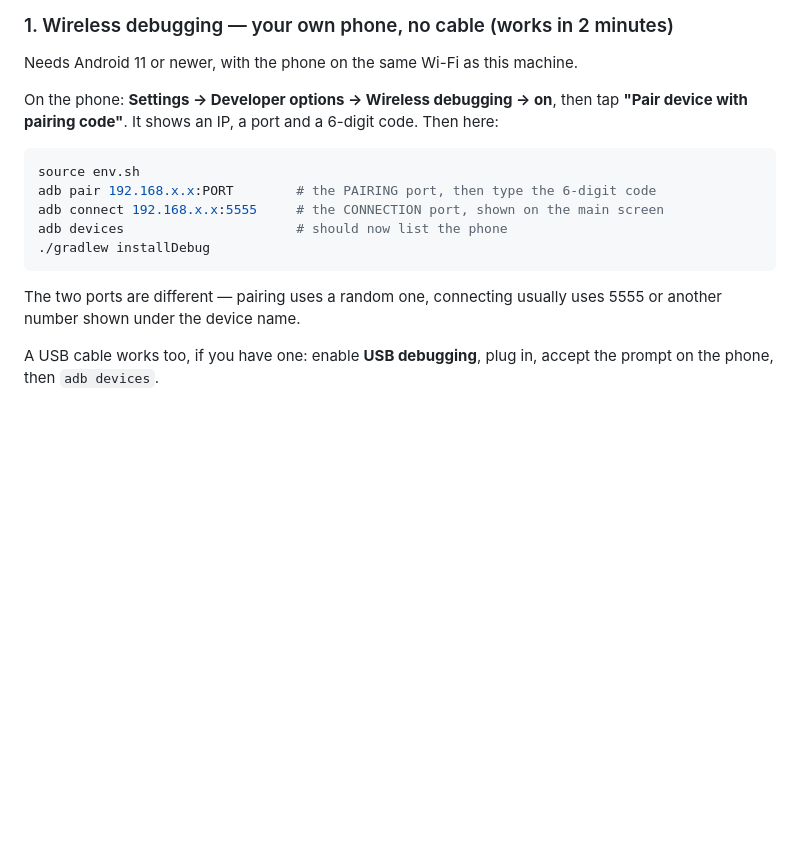
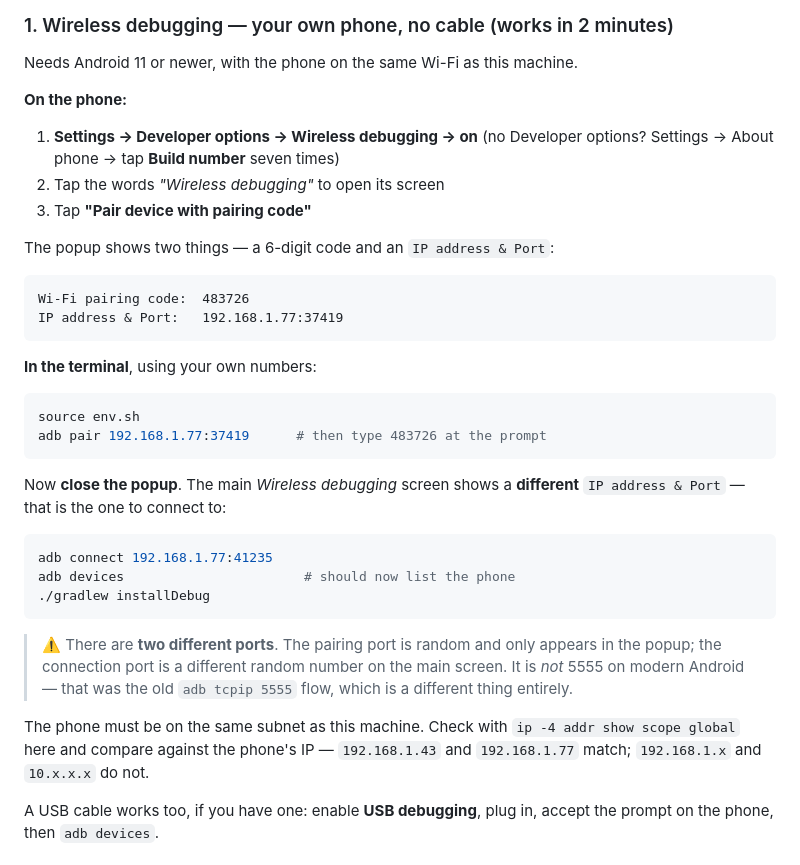
Before and after one commit to Meetpatel2306/BalloonLearnKids, a Markdown page: README.md, the part around the change. Rendered like a GitHub page; blank space fills up the shorter version.

Commit message:
Correct wireless adb instructions: pair and connect use different random ports
The connect port is not 5555 on modern Android wireless debugging; that is the
older adb tcpip flow. Spelled out where each value appears on the phone.

````diff
--- a/README.md
+++ b/README.md
@@ -242,20 +242,44 @@ Three ways to get a screen, best first.
 
 Needs Android 11 or newer, with the phone on the same Wi-Fi as this machine.
 
-On the phone: **Settings → Developer options → Wireless debugging → on**, then
-tap **"Pair device with pairing code"**. It shows an IP, a port and a 6-digit
-code. Then here:
+**On the phone:**
+
+1. **Settings → Developer options → Wireless debugging → on**
+   (no Developer options? Settings → About phone → tap **Build number** seven times)
+2. Tap the words *"Wireless debugging"* to open its screen
+3. Tap **"Pair device with pairing code"**
+
+The popup shows two things — a 6-digit code and an `IP address & Port`:
+
+```
+Wi-Fi pairing code:  483726
+IP address & Port:   192.168.1.77:37419
+```
+
+**In the terminal**, using your own numbers:
 
 ```bash
 source env.sh
-adb pair 192.168.x.x:PORT        # the PAIRING port, then type the 6-digit code
-adb connect 192.168.x.x:5555     # the CONNECTION port, shown on the main screen
-adb devices                      # should now list the phone
+adb pair 192.168.1.77:37419      # then type 483726 at the prompt
+```
+
+Now **close the popup**. The main *Wireless debugging* screen shows a
+**different** `IP address & Port` — that is the one to connect to:
+
+```bash
+adb connect 192.168.1.77:41235
+adb devices                       # should now list the phone
 ./gradlew installDebug
 ```
 
-The two ports are different — pairing uses a random one, connecting usually
-uses 5555 or another number shown under the device name.
+> ⚠️ There are **two different ports**. The pairing port is random and only
+> appears in the popup; the connection port is a different random number on the
+> main screen. It is *not* 5555 on modern Android — that was the old
+> `adb tcpip 5555` flow, which is a different thing entirely.
+
+The phone must be on the same subnet as this machine. Check with
+`ip -4 addr show scope global` here and compare against the phone's IP —
+`192.168.1.43` and `192.168.1.77` match; `192.168.1.x` and `10.x.x.x` do not.
 
 A USB cable works too, if you have one: enable **USB debugging**, plug in, accept
 the prompt on the phone, then `adb devices`.
````
